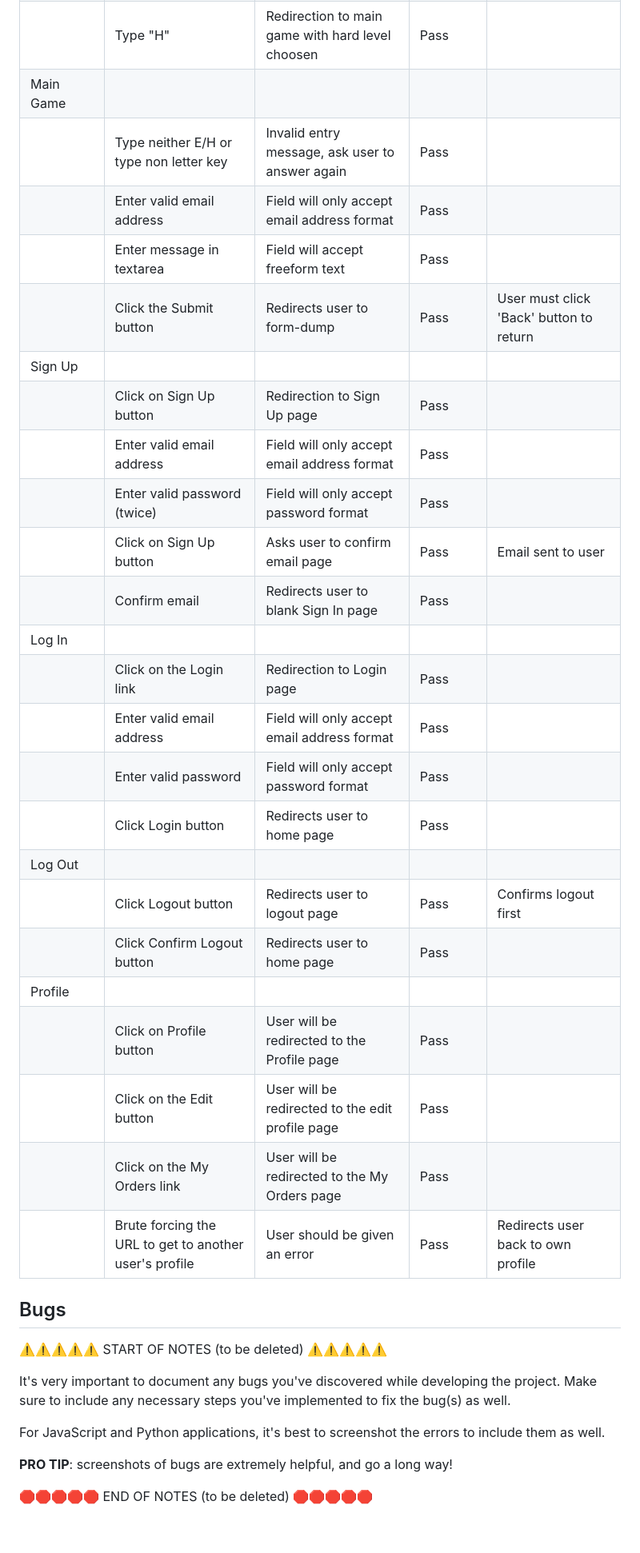
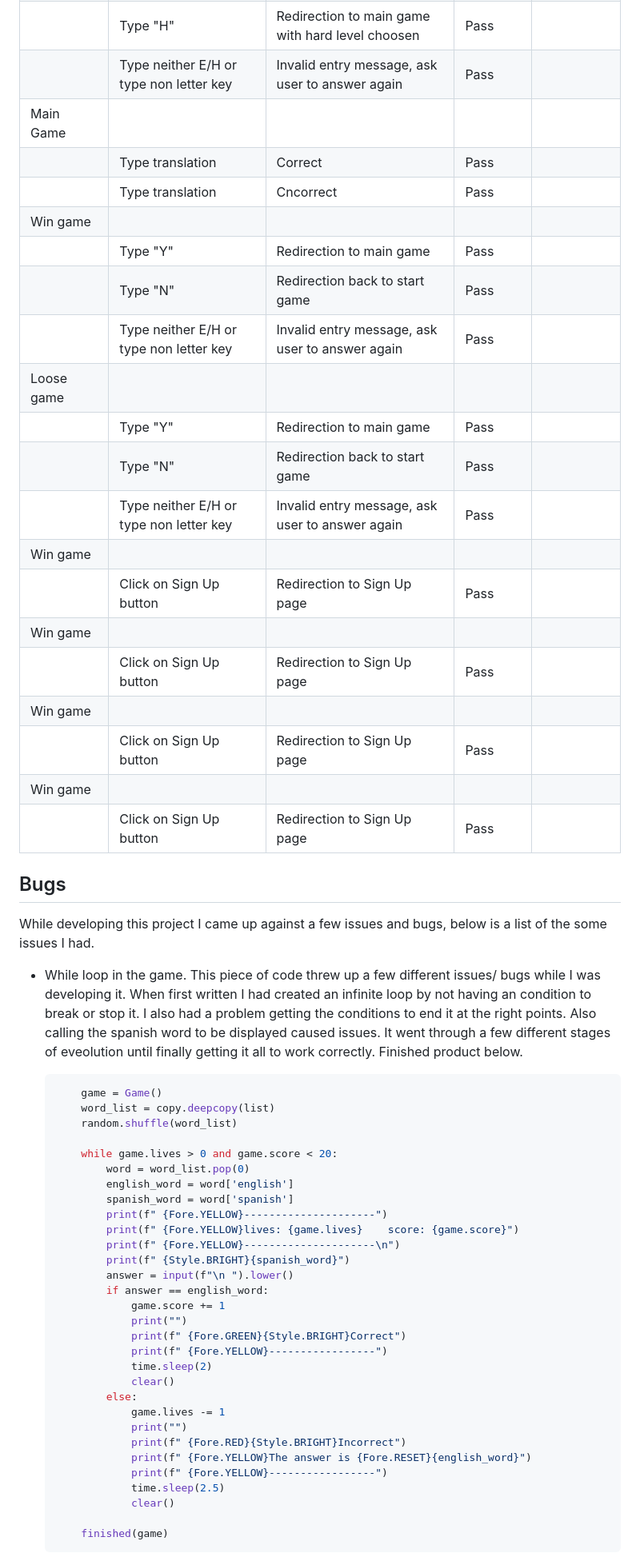
Before and after one commit to dylankane/spanish-word-game, a Markdown page: TESTING.md, the part around the change printed below. Shown: that part at 80% size. GitHub-like rendering; blank space fills up the shorter version.

Commit message:
Update testing with pep8 validation, bug fixes

````diff
--- a/TESTING.md
+++ b/TESTING.md
@@ -40,41 +42,64 @@ Defensive programming was manually tested with the below user acceptance testing
 | Difficulty level | | | | |
 | | Type "E" | Redirection to main game with easy level choosen | Pass | |
 | | Type "H" | Redirection to main game with hard level choosen | Pass | |
+| |Type neither E/H or type non letter key | Invalid entry message, ask user to answer again | Pass | |
 | Main Game | | | | |
+| | Type translation | Correct | Pass | |
+| | Type translation | Cncorrect  | Pass | |
+| Win game | | | | |
+| | Type "Y" | Redirection to main game | Pass | |
+| | Type "N" | Redirection back to start game | Pass | |
 | |Type neither E/H or type non letter key | Invalid entry message, ask user to answer again | Pass | |
-| | Enter valid email address | Field will only accept email address format | Pass | |
-| | Enter message in textarea | Field will accept freeform text | Pass | |
-| | Click the Submit button | Redirects user to form-dump | Pass | User must click 'Back' button to return |
-| Sign Up | | | | |
+| Loose game | | | | |
+| | Type "Y" | Redirection to main game | Pass | |
+| | Type "N" | Redirection back to start game | Pass | |
+| |Type neither E/H or type non letter key | Invalid entry message, ask user to answer again | Pass | |
+| Win game | | | | |
 | | Click on Sign Up button | Redirection to Sign Up page | Pass | |
-| | Enter valid email address | Field will only accept email address format | Pass | |
-| | Enter valid password (twice) | Field will only accept password format | Pass | |
-| | Click on Sign Up button | Asks user to confirm email page | Pass | Email sent to user |
-| | Confirm email | Redirects user to blank Sign In page | Pass | |
-| Log In | | | | |
-| | Click on the Login link | Redirection to Login page | Pass | |
-| | Enter valid email address | Field will only accept email address format | Pass | |
-| | Enter valid password | Field will only accept password format | Pass | |
-| | Click Login button | Redirects user to home page | Pass | |
-| Log Out | | | | |
-| | Click Logout button | Redirects user to logout page | Pass | Confirms logout first |
-| | Click Confirm Logout button | Redirects user to home page | Pass | |
-| Profile | | | | |
-| | Click on Profile button | User will be redirected to the Profile page | Pass | |
-| | Click on the Edit button | User will be redirected to the edit profile page | Pass | |
-| | Click on the My Orders link | User will be redirected to the My Orders page | Pass | |
-| | Brute forcing the URL to get to another user's profile | User should be given an error | Pass | Redirects user back to own profile |
+| Win game | | | | |
+| | Click on Sign Up button | Redirection to Sign Up page | Pass | |
+| Win game | | | | |
+| | Click on Sign Up button | Redirection to Sign Up page | Pass | |
+| Win game | | | | |
+| | Click on Sign Up button | Redirection to Sign Up page | Pass | |
+
 
 ## Bugs
 
-⚠️⚠️⚠️⚠️⚠️ START OF NOTES (to be deleted) ⚠️⚠️⚠️⚠️⚠️
+While developing this project I came up against a few issues and bugs, below is a list of the some issues I had.
 
-It's very important to document any bugs you've discovered while developing the project.
-Make sure to include any necessary steps you've implemented to fix the bug(s) as well.
+- While loop in the game. This piece of code threw up a few different issues/ bugs while I was developing it. When first written I had created an infinite loop by not having an condition to break or stop it. I also had a problem getting the conditions to end it at the right points. Also calling the spanish word to be displayed caused issues. It went through a few different stages of eveolution until finally getting it all to work correctly. Finished product below.
 
-For JavaScript and Python applications, it's best to screenshot the errors to include them as well.
+    ```python
+        game = Game()
+        word_list = copy.deepcopy(list)
+        random.shuffle(word_list)
 
-**PRO TIP**: screenshots of bugs are extremely helpful, and go a long way!
+        while game.lives > 0 and game.score < 20:
+            word = word_list.pop(0)
+            english_word = word['english']
+            spanish_word = word['spanish']
+            print(f" {Fore.YELLOW}---------------------")
+            print(f" {Fore.YELLOW}lives: {game.lives}    score: {game.score}")
+            print(f" {Fore.YELLOW}---------------------\n")
+            print(f" {Style.BRIGHT}{spanish_word}")
+            answer = input(f"\n ").lower()
+            if answer == english_word:
+                game.score += 1
+                print("")
+                print(f" {Fore.GREEN}{Style.BRIGHT}Correct")
+                print(f" {Fore.YELLOW}-----------------")
+                time.sleep(2)
+                clear()
+            else:
+                game.lives -= 1
+                print("")
+                print(f" {Fore.RED}{Style.BRIGHT}Incorrect")
+                print(f" {Fore.YELLOW}The answer is {Fore.RESET}{english_word}")
+                print(f" {Fore.YELLOW}-----------------")
+                time.sleep(2.5)
+                clear()
 
-🛑🛑🛑🛑🛑 END OF NOTES (to be deleted) 🛑🛑🛑🛑🛑
+        finished(game)
+    ```
 
````
Also changed, not shown: other parts of TESTING.md (+28 -86 lines).
